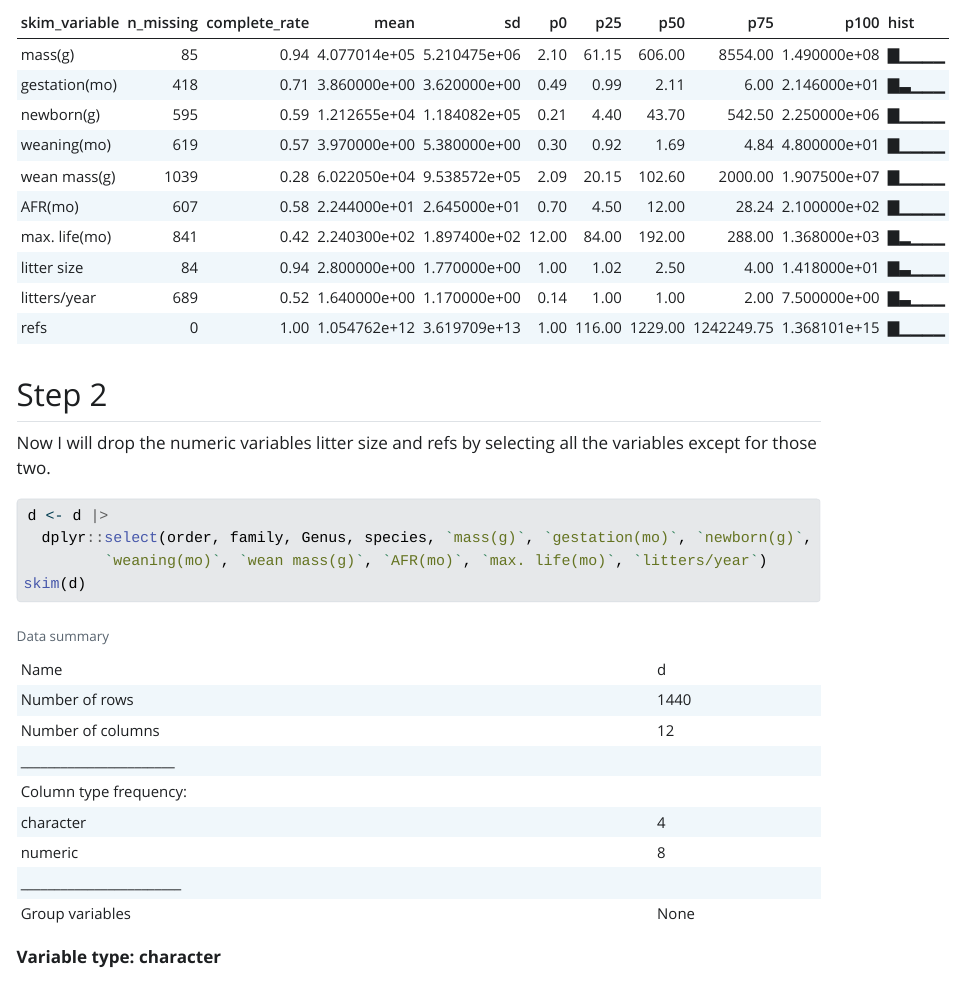
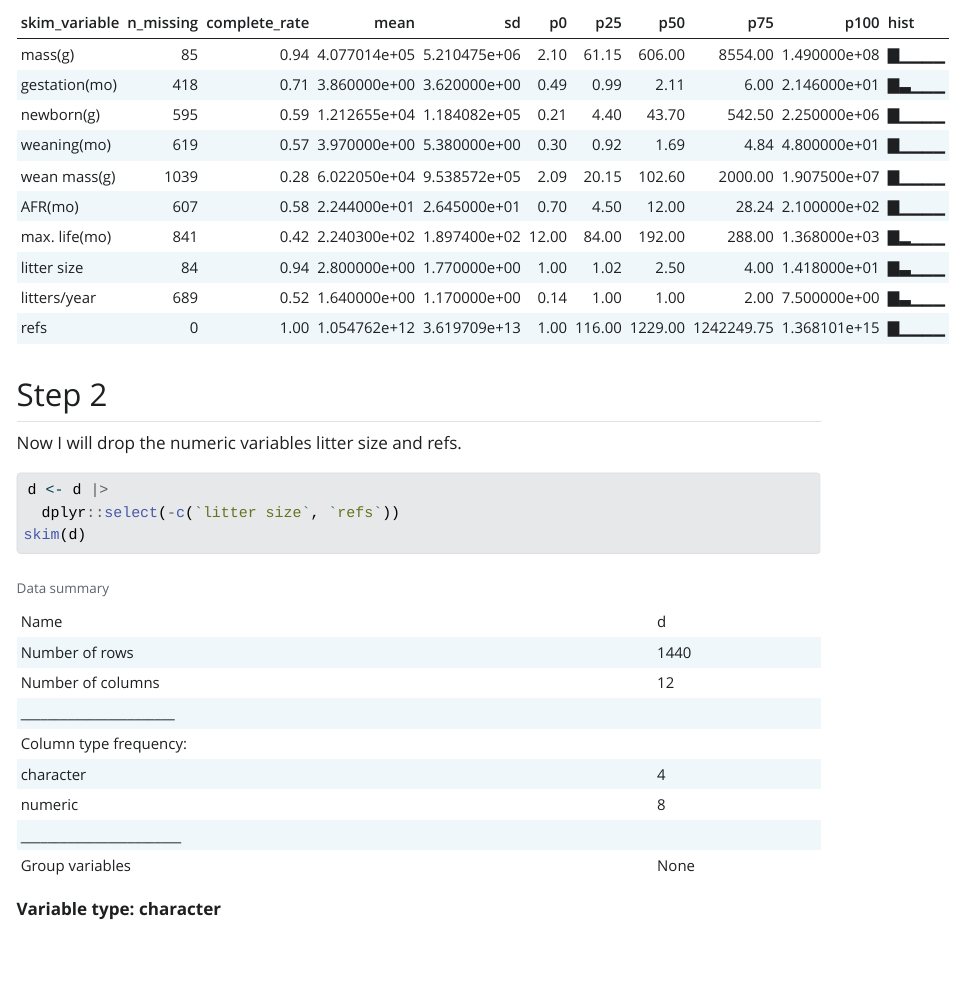
Before and after one commit to NicoJaws23/exercise-11, a Quarto document (ex11.qmd): the page in a window 1100 px wide, from 2440 px down. The pictures show the output file ex11.html that the author committed with the source, opened offline; Quarto's library style sheets are replaced by a plain one without menus; long lines of code are wrapped.

Commit message:
4/14 edits

````diff
--- a/ex11.qmd
+++ b/ex11.qmd
@@ -45,10 +45,10 @@ skim(d)
 
 ## Step 2
 
-Now I will drop the numeric variables litter size and refs by selecting all the variables except for those two.
+Now I will drop the numeric variables litter size and refs.
 
 ```{r}
 #| message: false
 #| warning: false
 d <- d |>
-  dplyr::select(order, family, Genus, species, `mass(g)`, `gestation(mo)`, `newborn(g)`,
+  dplyr::select(-c(`litter size`, `refs`))
````
Also changed, not shown: ex11.R (+1 -2 lines), ex11.html, ex11.qmd (1 more changed lines).
